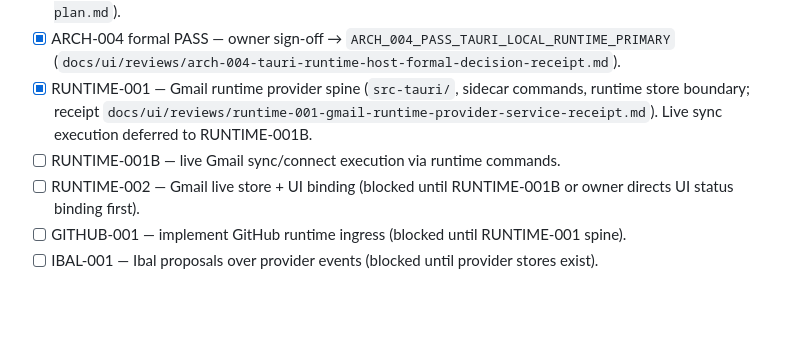
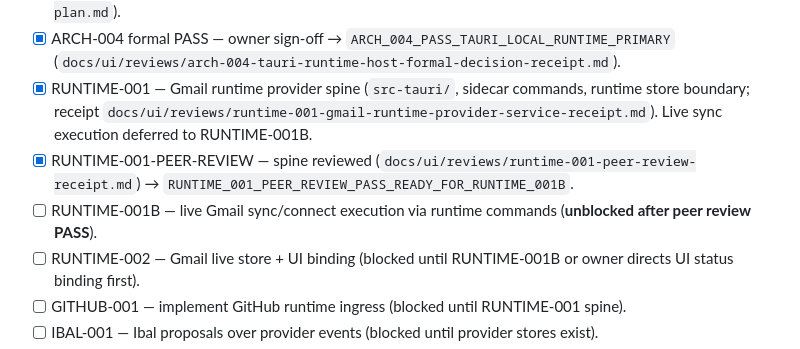
Before and after one commit to Vado42-chris/xi-io-Inbox, a Markdown page: TODO.md, the part around the change. GitHub-like rendering; blank space fills up the shorter version.

```diff
--- a/TODO.md
+++ b/TODO.md
@@ -122,7 +122,8 @@ Status: **complete** (docs capture pass 2026-06-15). Static preview + JSON impor
 - [x] GITHUB-001 plan — GitHub notifications ingress (`docs/product/github-001-notifications-ingress-plan.md`).
 - [x] ARCH-004 formal PASS — owner sign-off → `ARCH_004_PASS_TAURI_LOCAL_RUNTIME_PRIMARY` (`docs/ui/reviews/arch-004-tauri-runtime-host-formal-decision-receipt.md`).
 - [x] RUNTIME-001 — Gmail runtime provider spine (`src-tauri/`, sidecar commands, runtime store boundary; receipt `docs/ui/reviews/runtime-001-gmail-runtime-provider-service-receipt.md`). Live sync execution deferred to RUNTIME-001B.
-- [ ] RUNTIME-001B — live Gmail sync/connect execution via runtime commands.
+- [x] RUNTIME-001-PEER-REVIEW — spine reviewed (`docs/ui/reviews/runtime-001-peer-review-receipt.md`) → `RUNTIME_001_PEER_REVIEW_PASS_READY_FOR_RUNTIME_001B`.
+- [ ] RUNTIME-001B — live Gmail sync/connect execution via runtime commands (**unblocked after peer review PASS**).
 - [ ] RUNTIME-002 — Gmail live store + UI binding (blocked until RUNTIME-001B or owner directs UI status binding first).
 - [ ] GITHUB-001 — implement GitHub runtime ingress (blocked until RUNTIME-001 spine).
 - [ ] IBAL-001 — Ibal proposals over provider events (blocked until provider stores exist).
```
Also changed, not shown: docs/product/03-sprint-slice-plan.md (+2 -2 lines), 1 other file.
